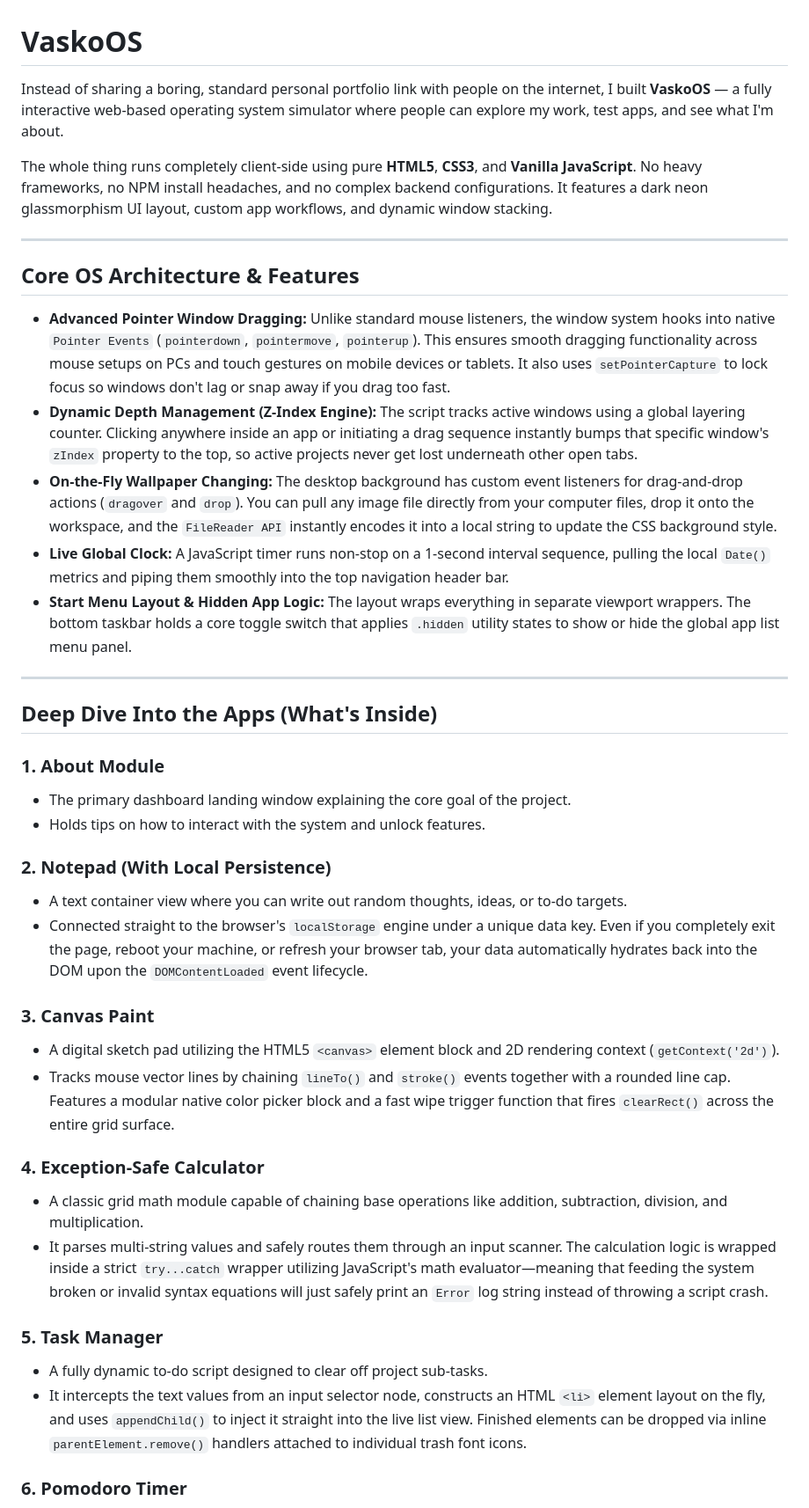
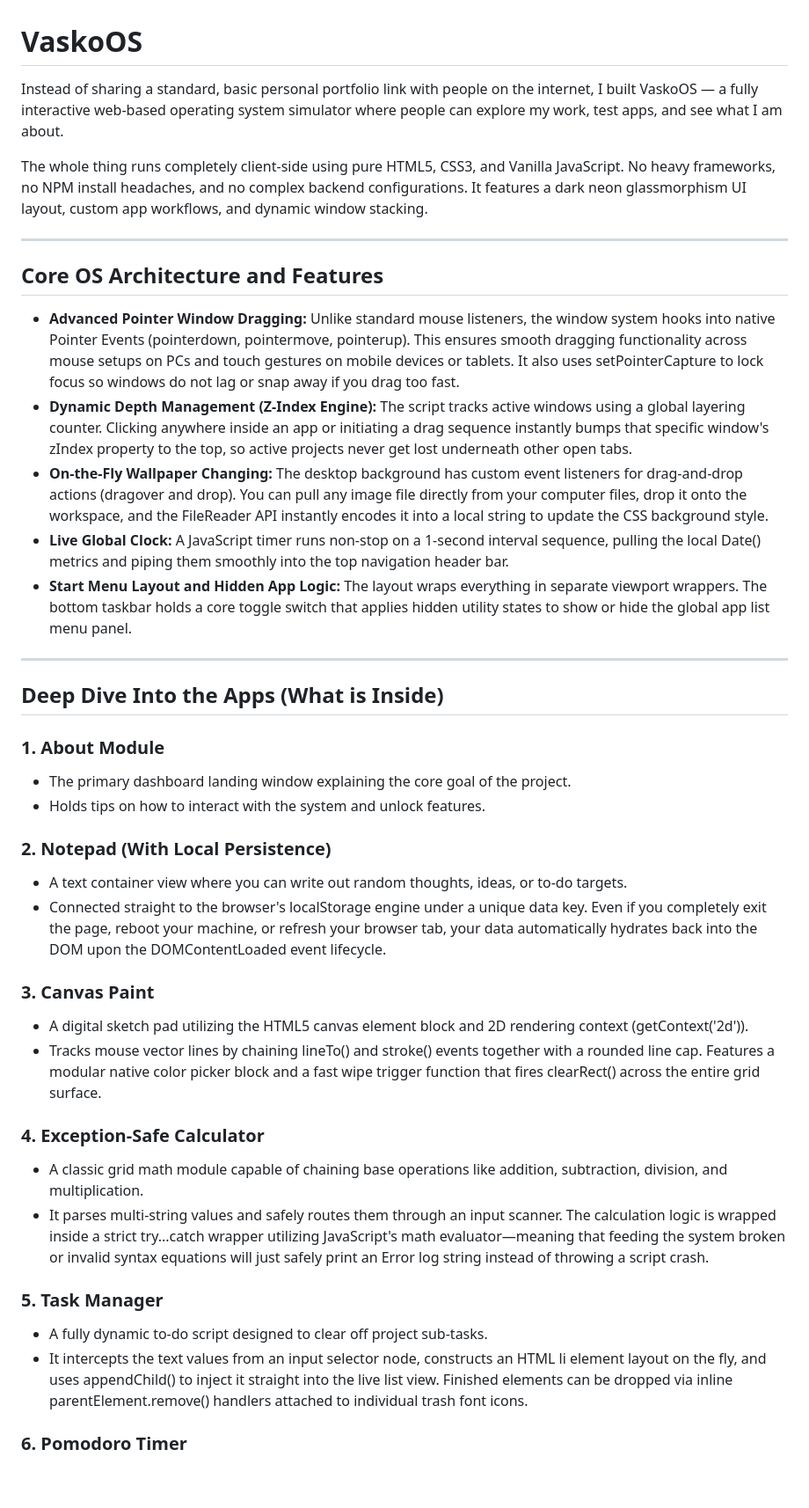
Before and after one commit to vask3/my_os, a Markdown page: README.md, the part around one of its changes. Shown at 88% size. GitHub-like rendering; blank space fills up the shorter version.

Commit message:
Refine README content for clarity and consistency
Updated wording for clarity and consistency throughout the README file.

```diff
--- a/README.md
+++ b/README.md
@@ -1,22 +1,22 @@
 # VaskoOS
 
-Instead of sharing a boring, standard personal portfolio link with people on the internet, I built **VaskoOS** — a fully interactive web-based operating system simulator where people can explore my work, test apps, and see what I'm about.
+Instead of sharing a standard, basic personal portfolio link with people on the internet, I built VaskoOS — a fully interactive web-based operating system simulator where people can explore my work, test apps, and see what I am about.
 
-The whole thing runs completely client-side using pure **HTML5**, **CSS3**, and **Vanilla JavaScript**. No heavy frameworks, no NPM install headaches, and no complex backend configurations. It features a dark neon glassmorphism UI layout, custom app workflows, and dynamic window stacking.
+The whole thing runs completely client-side using pure HTML5, CSS3, and Vanilla JavaScript. No heavy frameworks, no NPM install headaches, and no complex backend configurations. It features a dark neon glassmorphism UI layout, custom app workflows, and dynamic window stacking.
 
 ---
 
-##  Core OS Architecture & Features
+## Core OS Architecture and Features
 
-* **Advanced Pointer Window Dragging:** Unlike standard mouse listeners, the window system hooks into native `Pointer Events` (`pointerdown`, `pointermove`, `pointerup`). This ensures smooth dragging functionality across mouse setups on PCs and touch gestures on mobile devices or tablets. It also uses `setPointerCapture` to lock focus so windows don't lag or snap away if you drag too fast.
-* **Dynamic Depth Management (Z-Index Engine):** The script tracks active windows using a global layering counter. Clicking anywhere inside an app or initiating a drag sequence instantly bumps that specific window's `zIndex` property to the top, so active projects never get lost underneath other open tabs.
-* **On-the-Fly Wallpaper Changing:** The desktop background has custom event listeners for drag-and-drop actions (`dragover` and `drop`). You can pull any image file directly from your computer files, drop it onto the workspace, and the `FileReader API` instantly encodes it into a local string to update the CSS background style.
-* **Live Global Clock:** A JavaScript timer runs non-stop on a 1-second interval sequence, pulling the local `Date()` metrics and piping them smoothly into the top navigation header bar.
-* **Start Menu Layout & Hidden App Logic:** The layout wraps everything in separate viewport wrappers. The bottom taskbar holds a core toggle switch that applies `.hidden` utility states to show or hide the global app list menu panel.
+* **Advanced Pointer Window Dragging:** Unlike standard mouse listeners, the window system hooks into native Pointer Events (pointerdown, pointermove, pointerup). This ensures smooth dragging functionality across mouse setups on PCs and touch gestures on mobile devices or tablets. It also uses setPointerCapture to lock focus so windows do not lag or snap away if you drag too fast.
+* **Dynamic Depth Management (Z-Index Engine):** The script tracks active windows using a global layering counter. Clicking anywhere inside an app or initiating a drag sequence instantly bumps that specific window's zIndex property to the top, so active projects never get lost underneath other open tabs.
+* **On-the-Fly Wallpaper Changing:** The desktop background has custom event listeners for drag-and-drop actions (dragover and drop). You can pull any image file directly from your computer files, drop it onto the workspace, and the FileReader API instantly encodes it into a local string to update the CSS background style.
+* **Live Global Clock:** A JavaScript timer runs non-stop on a 1-second interval sequence, pulling the local Date() metrics and piping them smoothly into the top navigation header bar.
+* **Start Menu Layout and Hidden App Logic:** The layout wraps everything in separate viewport wrappers. The bottom taskbar holds a core toggle switch that applies hidden utility states to show or hide the global app list menu panel.
 
 ---
 
-##  Deep Dive Into the Apps (What's Inside)
+## Deep Dive Into the Apps (What is Inside)
 
 ### 1. About Module
 * The primary dashboard landing window explaining the core goal of the project.
@@ -24,19 +24,19 @@ The whole thing runs completely client-side using pure **HTML5**, **CSS3**, and
 
 ### 2. Notepad (With Local Persistence)
 * A text container view where you can write out random thoughts, ideas, or to-do targets.
-* Connected straight to the browser's `localStorage` engine under a unique data key. Even if you completely exit the page, reboot your machine, or refresh your browser tab, your data automatically hydrates back into the DOM upon the `DOMContentLoaded` event lifecycle.
+* Connected straight to the browser's localStorage engine under a unique data key. Even if you completely exit the page, reboot your machine, or refresh your browser tab, your data automatically hydrates back into the DOM upon the DOMContentLoaded event lifecycle.
 
 ### 3. Canvas Paint
-* A digital sketch pad utilizing the HTML5 `<canvas>` element block and 2D rendering context (`getContext('2d')`).
-* Tracks mouse vector lines by chaining `lineTo()` and `stroke()` events together with a rounded line cap. Features a modular native color picker block and a fast wipe trigger function that fires `clearRect()` across the entire grid surface.
+* A digital sketch pad utilizing the HTML5 canvas element block and 2D rendering context (getContext('2d')).
+* Tracks mouse vector lines by chaining lineTo() and stroke() events together with a rounded line cap. Features a modular native color picker block and a fast wipe trigger function that fires clearRect() across the entire grid surface.
 
 ### 4. Exception-Safe Calculator
 * A classic grid math module capable of chaining base operations like addition, subtraction, division, and multiplication.
-* It parses multi-string values and safely routes them through an input scanner. The calculation logic is wrapped inside a strict `try...catch` wrapper utilizing JavaScript's math evaluator—meaning that feeding the system broken or invalid syntax equations will just safely print an `Error` log string instead of throwing a script crash.
+* It parses multi-string values and safely routes them through an input scanner. The calculation logic is wrapped inside a strict try...catch wrapper utilizing JavaScript's math evaluator—meaning that feeding the system broken or invalid syntax equations will just safely print an Error log string instead of throwing a script crash.
 
 ### 5. Task Manager
 * A fully dynamic to-do script designed to clear off project sub-tasks.
-* It intercepts the text values from an input selector node, constructs an HTML `<li>` element layout on the fly, and uses `appendChild()` to inject it straight into the live list view. Finished elements can be dropped via inline `parentElement.remove()` handlers attached to individual trash font icons.
+* It intercepts the text values from an input selector node, constructs an HTML li element layout on the fly, and uses appendChild() to inject it straight into the live list view. Finished elements can be dropped via inline parentElement.remove() handlers attached to individual trash font icons.
 
 ### 6. Pomodoro Timer
 * A focus sprint utility clock hardcoded to track standard 25-minute productivity windows (1500 seconds countdown intervals).
```
Also changed, not shown: other parts of README.md (+10 -10 lines).
